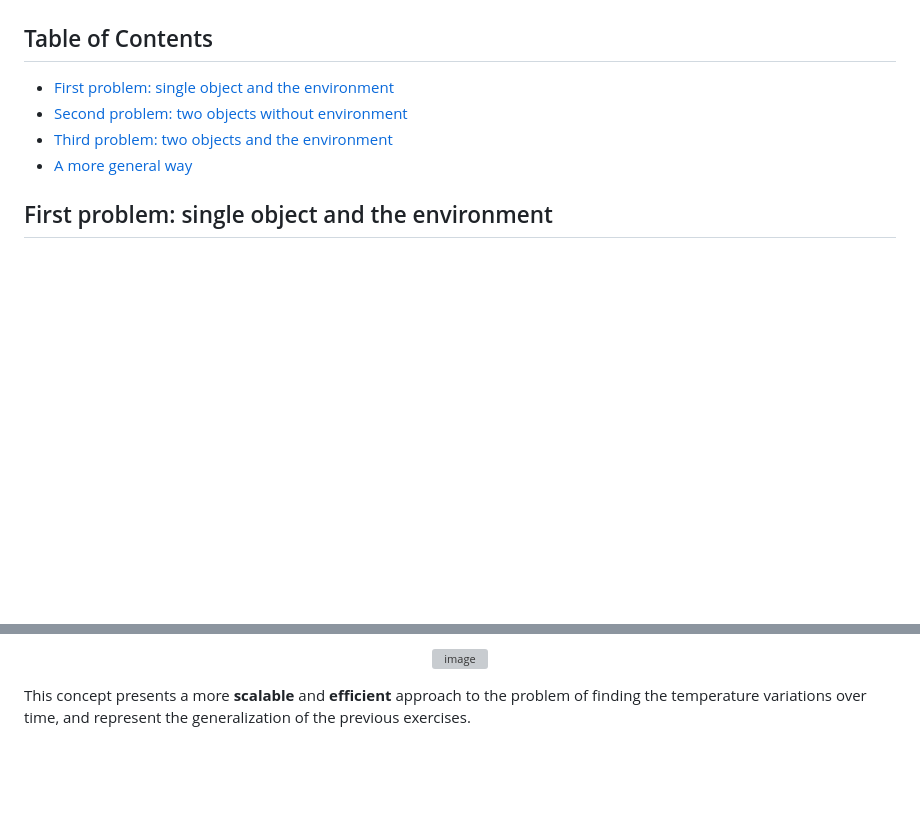
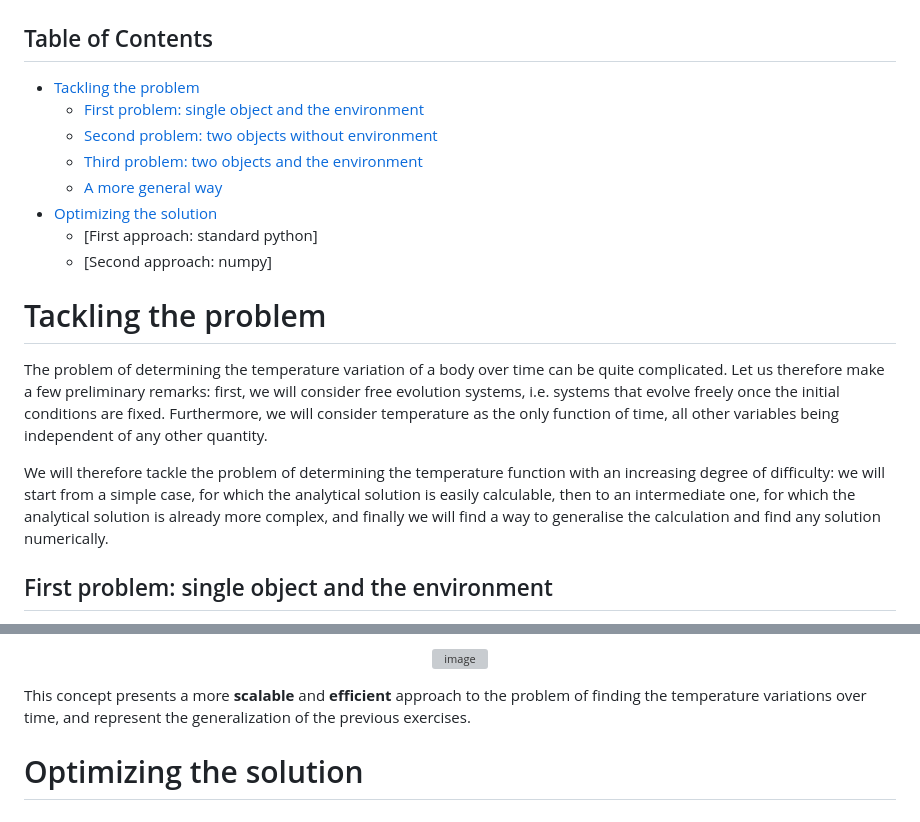
Before and after one commit to leonardobertolani/temperatures, a Markdown page: README.md, 2 parts joined by grey strips. Rendered like a GitHub page; blank space fills up the shorter version; grey boxes are pictures that could not be loaded.

Commit message:
Update README.md
First update for the readme file, modified the table of contents and added the "Tackling the problem" paragraph

```diff
--- a/README.md
+++ b/README.md
@@ -3,11 +3,22 @@
 With this repo I'd like to show you some of my (very simple) results about my study of thermodynamics. In particular, I analitically studied the way temperature of objects change over time, and I built some basic GUI interfaces with python to plot the results I found. The problems I analyzed go for a crescent way of difficulty, and the repo ends with a general solution I came up with that comprehend all the possible situations. Hope it could be interesting :)
 
 ## Table of Contents
-- [First problem: single object and the environment](#first-problem-single-object-and-the-environment)
-- [Second problem: two objects without environment](#second-problem-two-objects-without-environment)
-- [Third problem: two objects and the environment](#third-problem-two-objects-and-the-environment)
-- [A more general way](#a-more-general-way)
+- [Tackling the problem](#tackling-the-problem)
+  - [First problem: single object and the environment](#first-problem-single-object-and-the-environment)
+  - [Second problem: two objects without environment](#second-problem-two-objects-without-environment)
+  - [Third problem: two objects and the environment](#third-problem-two-objects-and-the-environment)
+  - [A more general way](#a-more-general-way)
+- [Optimizing the solution](#optimizing-the-solution)
+  - [First approach: standard python]
+  - [Second approach: numpy]
 
+
+# Tackling the problem
+The problem of determining the temperature variation of a body over time can be quite complicated. Let us therefore make a few preliminary remarks: first, we will consider free evolution systems, i.e. systems that evolve freely once the initial conditions are fixed.
+Furthermore, we will consider temperature as the only function of time, all other variables being independent of any other quantity.
+
+We will therefore tackle the problem of determining the temperature function with an increasing degree of difficulty: we will start from a simple case, for which the analytical solution is easily calculable, then to an intermediate one, for which the analytical solution is already more complex, and finally
+we will find a way to generalise the calculation and find any solution numerically.
 
 
 
@@ -273,3 +284,13 @@ Not every object should exchange heat with all others. For instance, object 1 ma
 </p>
 
 This concept presents a more **scalable** and **efficient** approach to the problem of finding the temperature variations over time, and represent the generalization of the previous exercises.
+
+
+
+
+
+
+
+
+
+# Optimizing the solution
```
